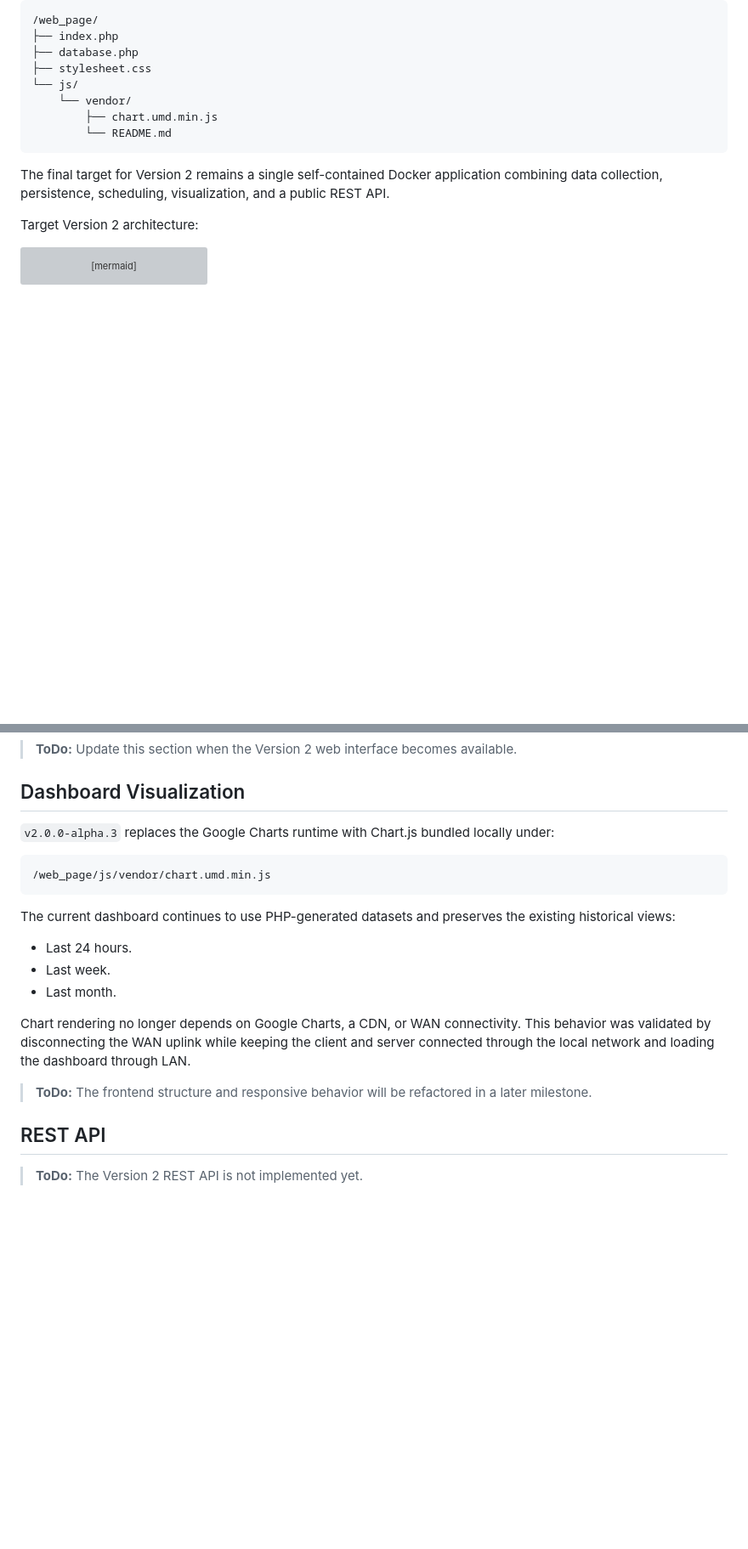
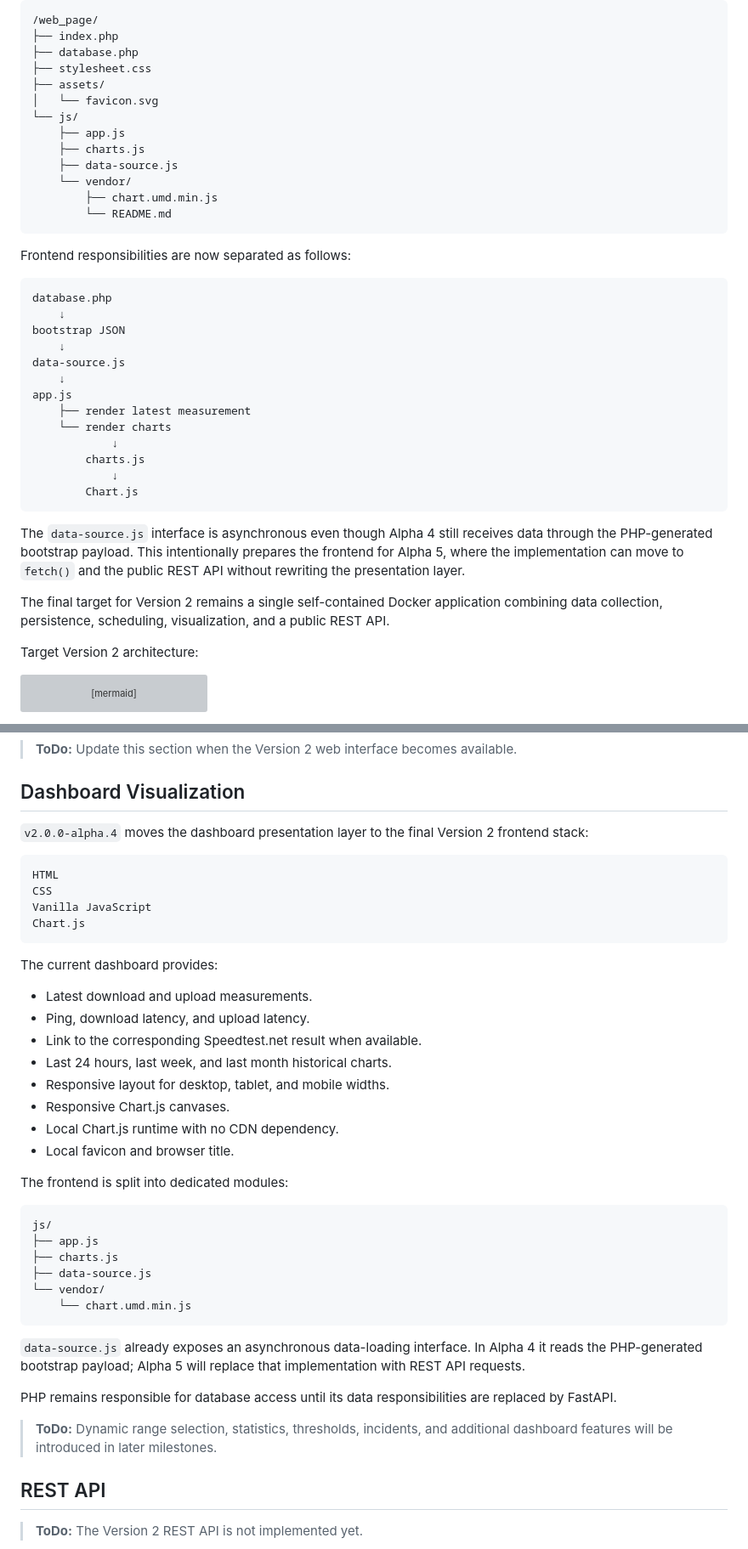
Before and after one commit to cristianCanek/speed_test, a Markdown page: README.md, 2 parts joined by grey strips. Shown at 85% size. GitHub-like rendering; blank space fills up the shorter version; grey boxes are pictures that could not be loaded.

Commit message:
docs: document v2.0.0-alpha.4 milestone

````diff
--- a/README.md
+++ b/README.md
@@ -164,11 +179,36 @@ Current frontend layout:
 ├── index.php
 ├── database.php
 ├── stylesheet.css
+├── assets/
+│   └── favicon.svg
 └── js/
+    ├── app.js
+    ├── charts.js
+    ├── data-source.js
     └── vendor/
         ├── chart.umd.min.js
         └── README.md
 ```
+
+Frontend responsibilities are now separated as follows:
+
+```text
+database.php
+    ↓
+bootstrap JSON
+    ↓
+data-source.js
+    ↓
+app.js
+    ├── render latest measurement
+    └── render charts
+            ↓
+        charts.js
+            ↓
+        Chart.js
+```
+
+The `data-source.js` interface is asynchronous even though Alpha 4 still receives data through the PHP-generated bootstrap payload. This intentionally prepares the frontend for Alpha 5, where the implementation can move to `fetch()` and the public REST API without rewriting the presentation layer.
 
 The final target for Version 2 remains a single self-contained Docker application combining data collection, persistence, scheduling, visualization, and a public REST API.
 
@@ -398,21 +438,42 @@ http://SERVER_IP:8080
 
 ## Dashboard Visualization
 
-`v2.0.0-alpha.3` replaces the Google Charts runtime with Chart.js bundled locally under:
+`v2.0.0-alpha.4` moves the dashboard presentation layer to the final Version 2 frontend stack:
 
 ```text
-/web_page/js/vendor/chart.umd.min.js
+HTML
+CSS
+Vanilla JavaScript
+Chart.js
 ```
 
-The current dashboard continues to use PHP-generated datasets and preserves the existing historical views:
+The current dashboard provides:
 
-- Last 24 hours.
-- Last week.
-- Last month.
+- Latest download and upload measurements.
+- Ping, download latency, and upload latency.
+- Link to the corresponding Speedtest.net result when available.
+- Last 24 hours, last week, and last month historical charts.
+- Responsive layout for desktop, tablet, and mobile widths.
+- Responsive Chart.js canvases.
+- Local Chart.js runtime with no CDN dependency.
+- Local favicon and browser title.
 
-Chart rendering no longer depends on Google Charts, a CDN, or WAN connectivity. This behavior was validated by disconnecting the WAN uplink while keeping the client and server connected through the local network and loading the dashboard through LAN.
+The frontend is split into dedicated modules:
 
-> **ToDo:** The frontend structure and responsive behavior will be refactored in a later milestone.
+```text
+js/
+├── app.js
+├── charts.js
+├── data-source.js
+└── vendor/
+    └── chart.umd.min.js
+```
+
+`data-source.js` already exposes an asynchronous data-loading interface. In Alpha 4 it reads the PHP-generated bootstrap payload; Alpha 5 will replace that implementation with REST API requests.
+
+PHP remains responsible for database access until its data responsibilities are replaced by FastAPI.
+
+> **ToDo:** Dynamic range selection, statistics, thresholds, incidents, and additional dashboard features will be introduced in later milestones.
 
 
 ## REST API
````
Also changed, not shown: other parts of README.md (+40 -6 lines), CHANGELOG.md (+49 -0 lines), ROADMAP.md (+22 -11 lines).
